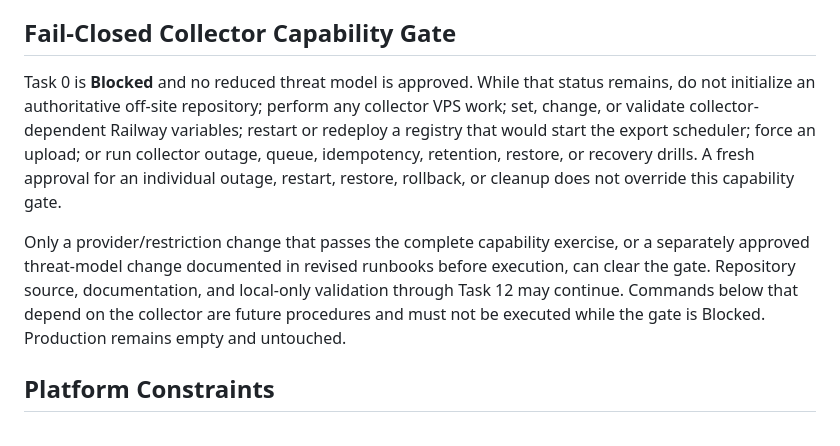
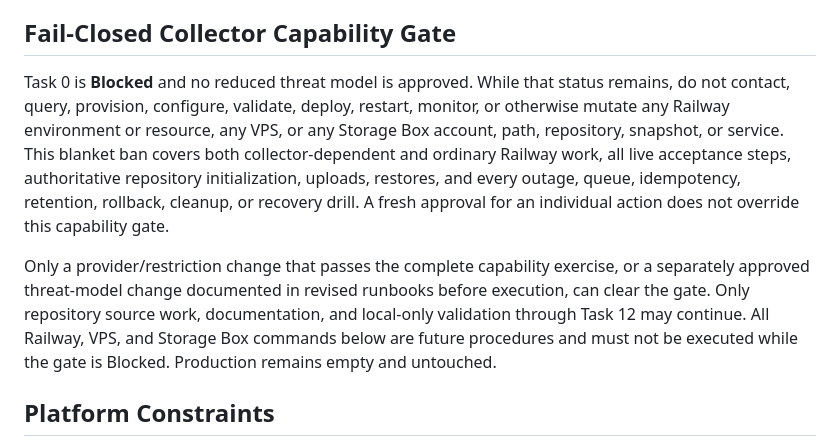
Before and after one commit to TimoKruth/SherpA, a Markdown page: docs/deployment/railway.md, the part around the change. Rendered like a GitHub page.

Commit message:
fix(docs): enforce blocked external gate
Co-Authored-By: Claude <noreply@anthropic.com>

```diff
--- a/docs/deployment/railway.md
+++ b/docs/deployment/railway.md
@@ -11,17 +11,18 @@ the exact commit being promoted.
 ## Fail-Closed Collector Capability Gate
 
 Task 0 is **Blocked** and no reduced threat model is approved. While that status remains, do not
-initialize an authoritative off-site repository; perform any collector VPS work; set, change, or
-validate collector-dependent Railway variables; restart or redeploy a registry that would start the
-export scheduler; force an upload; or run collector outage, queue, idempotency, retention, restore,
-or recovery drills. A fresh approval for an individual outage, restart, restore, rollback, or
-cleanup does not override this capability gate.
+contact, query, provision, configure, validate, deploy, restart, monitor, or otherwise mutate any
+Railway environment or resource, any VPS, or any Storage Box account, path, repository, snapshot,
+or service. This blanket ban covers both collector-dependent and ordinary Railway work, all live
+acceptance steps, authoritative repository initialization, uploads, restores, and every outage,
+queue, idempotency, retention, rollback, cleanup, or recovery drill. A fresh approval for an
+individual action does not override this capability gate.
 
 Only a provider/restriction change that passes the complete capability exercise, or a separately
 approved threat-model change documented in revised runbooks before execution, can clear the gate.
-Repository source, documentation, and local-only validation through Task 12 may continue. Commands
-below that depend on the collector are future procedures and must not be executed while the gate is
-Blocked. Production remains empty and untouched.
+Only repository source work, documentation, and local-only validation through Task 12 may continue.
+All Railway, VPS, and Storage Box commands below are future procedures and must not be executed
+while the gate is Blocked. Production remains empty and untouched.
 
 ## Platform Constraints
 
```
Also changed, not shown: docs/deployment/collector.md (+9 -11 lines), 1 other file.
